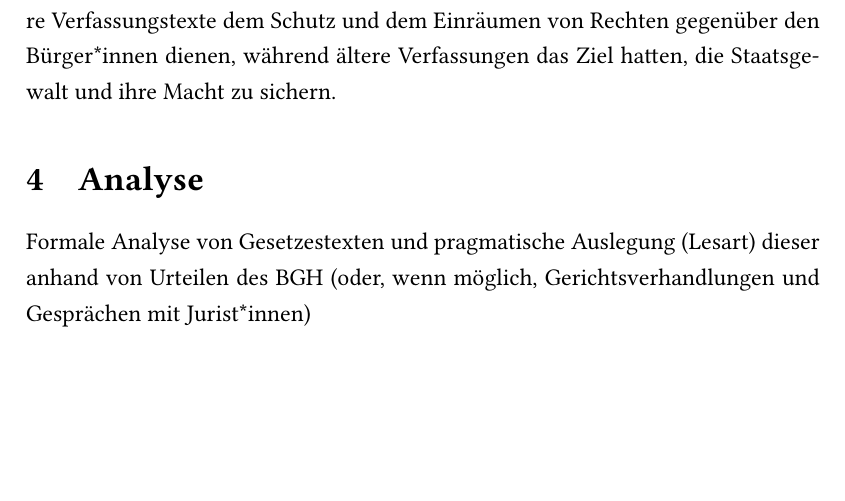
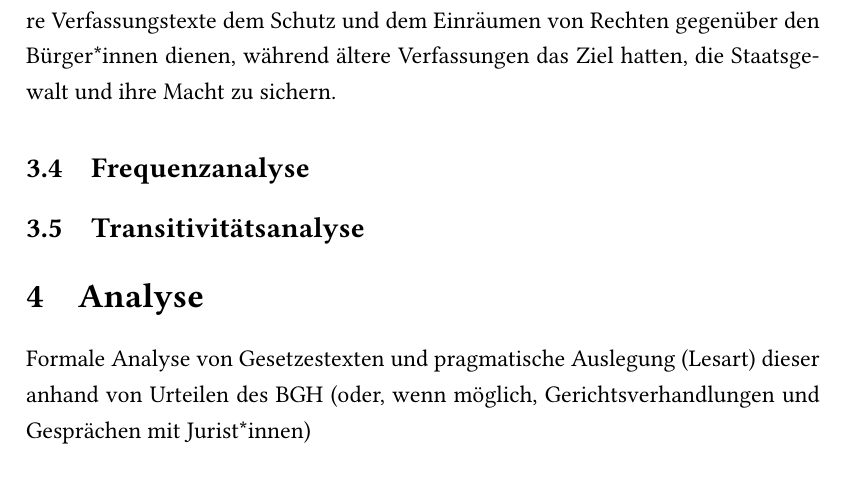
Before and after one commit to hannah1501/ma_konkorp, a LaTeX paper (main.tex, which reads content/03.tex): part of page 8 of 11, cut so that both start at the same text, the shorter picture padded with empty space. Compiled offline with pdfLaTeX.

Commit message:
sectioning

```diff
--- a/content/03.tex
+++ b/content/03.tex
@@ -21,3 +22,8 @@ Vielmehr wird das Korpus um zwei Annotationsebenen erweitert; Verbkomplexität u
 So könnte beispielsweise untersucht werden, welche Rolle den Staatsbürger*innen und welche dem Staat zugeordnet werden können. Welches Organ hat in welcher Epoche welche Rechte und Pflichten, wer handelt, und wer wird behandelt?
 
 Im Idealfall kann linguistische Evidenz dafür gefunden werden, dass aktuellere Verfassungstexte dem Schutz und dem Einräumen von Rechten gegenüber den Bürger*innen dienen, während ältere Verfassungen das Ziel hatten, die Staatsgewalt und ihre Macht zu sichern.
+
+
+\subsection{Frequenzanalyse}\label{sec:3:qn}
+
+\subsection{Transitivitätsanalyse}\label{sec:3:ql}
```
Also changed, not shown: content/03.tex (3 more changed lines).
